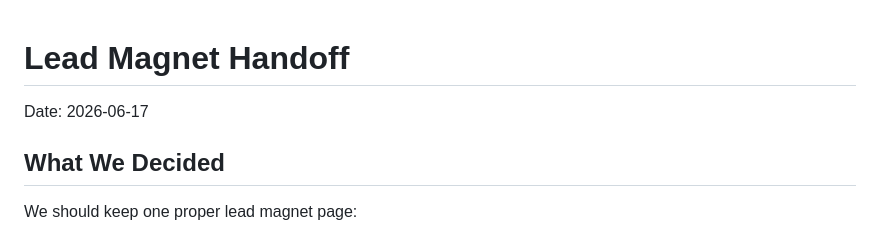
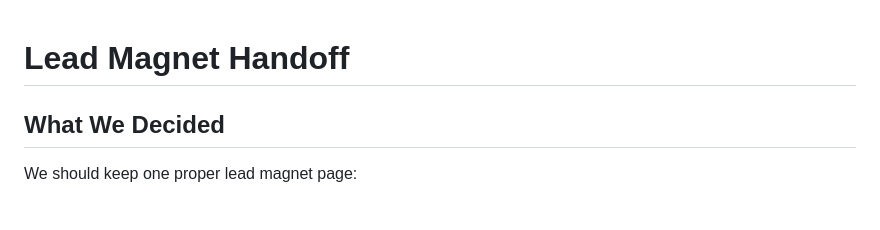
Before and after one commit to shagunsachar22/TDP-Website-Phase1-LLM, a Markdown page: strategy/LEAD_MAGNET_BACKEND_HANDOFF_2026_06_17.md, the part around the change. GitHub-like rendering; blank space fills up the shorter version.

Commit message:
Remove lead magnet handoff date

```diff
--- a/strategy/LEAD_MAGNET_BACKEND_HANDOFF_2026_06_17.md
+++ b/strategy/LEAD_MAGNET_BACKEND_HANDOFF_2026_06_17.md
@@ -1,6 +1,4 @@
 # Lead Magnet Handoff
-
-Date: 2026-06-17
 
 ## What We Decided
 
```
